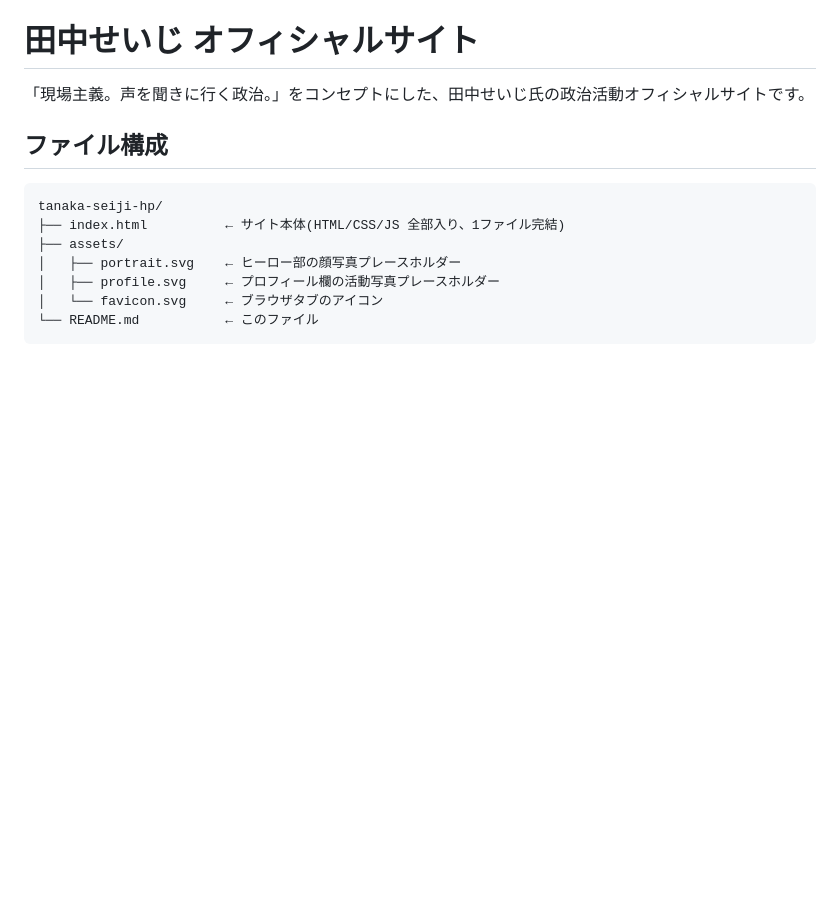
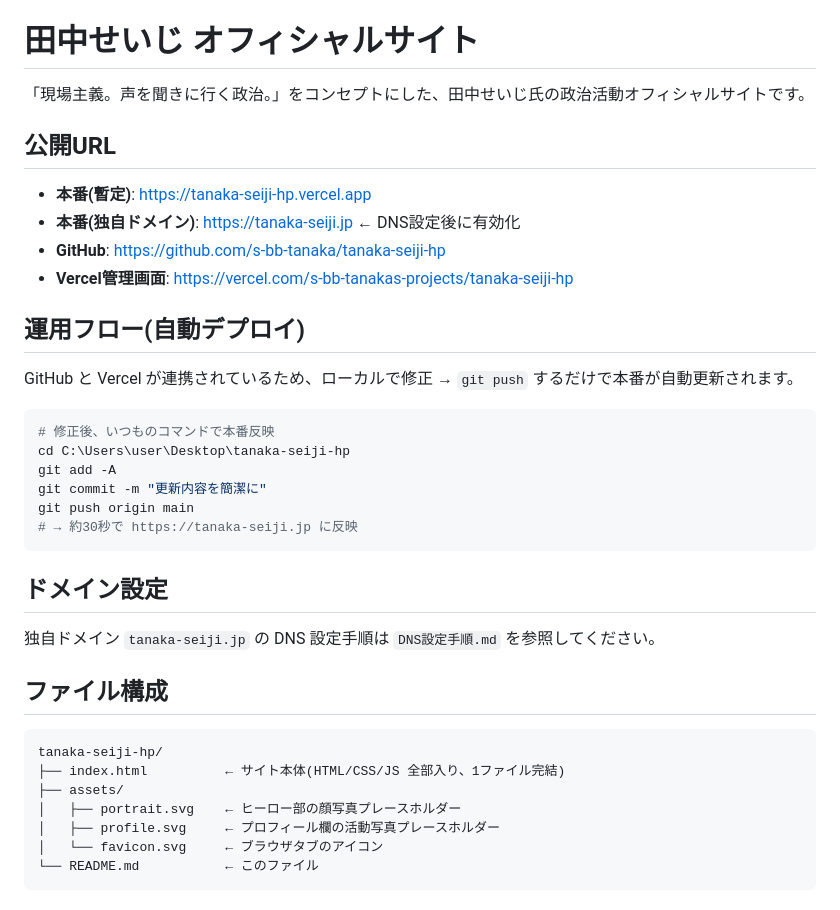
Before and after one commit to s-bb-tanaka/tanaka-seiji-hp, a Markdown page: README.md, the part around the change. Rendered like a GitHub page; blank space fills up the shorter version.

Commit message:
docs: 公開URLとDNS設定手順をドキュメント化

````diff
--- a/README.md
+++ b/README.md
@@ -1,6 +1,30 @@
 # 田中せいじ オフィシャルサイト
 
 「現場主義。声を聞きに行く政治。」をコンセプトにした、田中せいじ氏の政治活動オフィシャルサイトです。
+
+## 公開URL
+
+- **本番(暫定)**: https://tanaka-seiji-hp.vercel.app
+- **本番(独自ドメイン)**: https://tanaka-seiji.jp ← DNS設定後に有効化
+- **GitHub**: https://github.com/s-bb-tanaka/tanaka-seiji-hp
+- **Vercel管理画面**: https://vercel.com/s-bb-tanakas-projects/tanaka-seiji-hp
+
+## 運用フロー(自動デプロイ)
+
+GitHub と Vercel が連携されているため、ローカルで修正 → `git push` するだけで本番が自動更新されます。
+
+```powershell
+# 修正後、いつものコマンドで本番反映
+cd C:\Users\user\Desktop\tanaka-seiji-hp
+git add -A
+git commit -m "更新内容を簡潔に"
+git push origin main
+# → 約30秒で https://tanaka-seiji.jp に反映
+```
+
+## ドメイン設定
+
+独自ドメイン `tanaka-seiji.jp` の DNS 設定手順は `DNS設定手順.md` を参照してください。
 
 ## ファイル構成
 
````
Also changed, not shown: DNS設定手順.md (added, +79 -0 lines).
